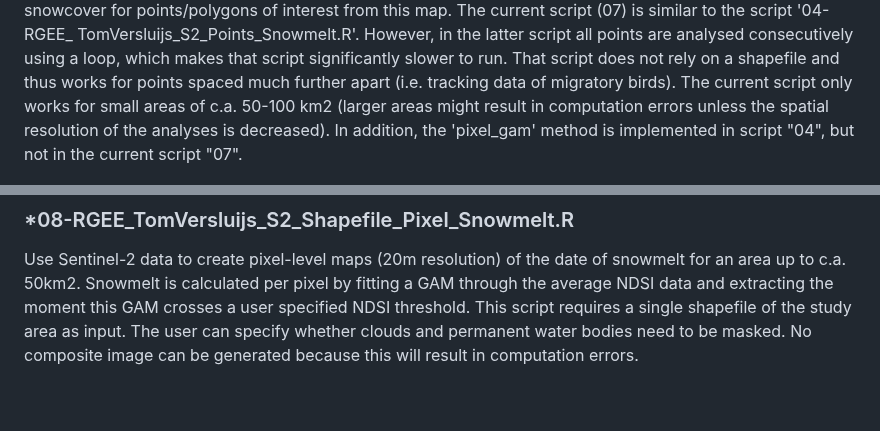
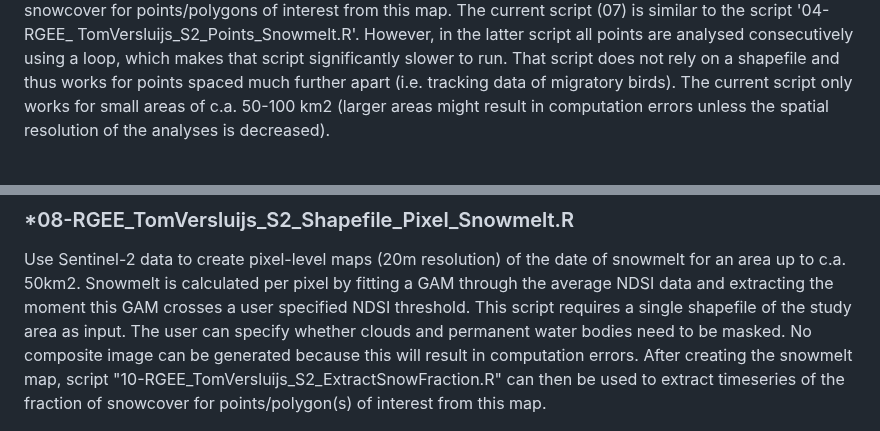
Before and after one commit to TVersluijs/RGEE_Snowmelt, a Markdown page: README.md, 2 parts joined by grey strips. GitHub-like rendering; blank space fills up the shorter version.

```diff
--- a/README.md
+++ b/README.md
@@ -306,8 +320,7 @@ of the fraction of snowcover for points/polygons of interest from this map. The
 TomVersluijs_S2_Points_Snowmelt.R'. However, in the latter script all points are analysed consecutively using a loop, which makes that
 script significantly slower to run. That script does not rely on a shapefile and thus works for points spaced much further apart (i.e.
 tracking data of migratory birds). The current script only works for small areas of c.a. 50-100 km2 (larger areas might result in
-computation errors unless the spatial resolution of the analyses is decreased). In addition, the 'pixel_gam' method is implemented in
-script "04", but not in the current script "07".
+computation errors unless the spatial resolution of the analyses is decreased).
 
 <p float="left">
   <img align="top" src="./_pictures/07A-Sentinel2_Zackenberg_Shapefile_Points.png" width="49%" title="Five point locations with a buffer zone of 250m located within a shapefile area in Zackenberg" />
@@ -321,6 +334,8 @@ Use Sentinel-2 data to create pixel-level maps (20m resolution) of the date of s
 is calculated per pixel by fitting a GAM through the average NDSI data and extracting the moment this GAM crosses a user specified
 NDSI threshold. This script requires a single shapefile of the study area as input. The user can specify whether clouds and
 permanent water bodies need to be masked. No composite image can be generated because this will result in computation errors.
+After creating the snowmelt map, script "10-RGEE_TomVersluijs_S2_ExtractSnowFraction.R" can then be used to extract timeseries
+of the fraction of snowcover for points/polygon(s) of interest from this map.
 
 <p float="left">
   <img align="top" src="./_pictures/05A-Sentinel2_Zackenberg_Shapefile.png" width="49%" title="Shapefile area for Zackenberg (c.a. 50km2)" />
```
Also changed, not shown: other parts of README.md (+24 -2 lines).
